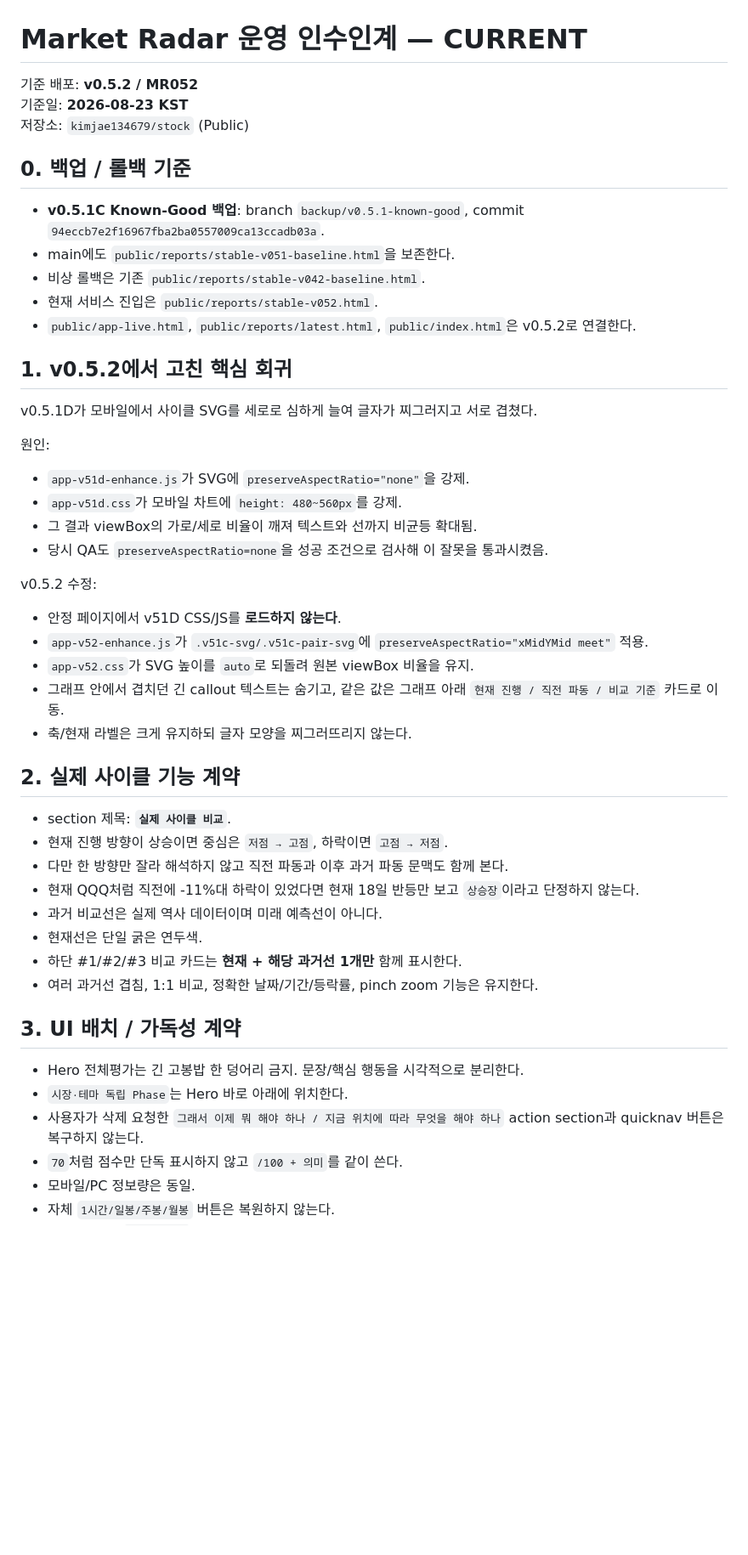
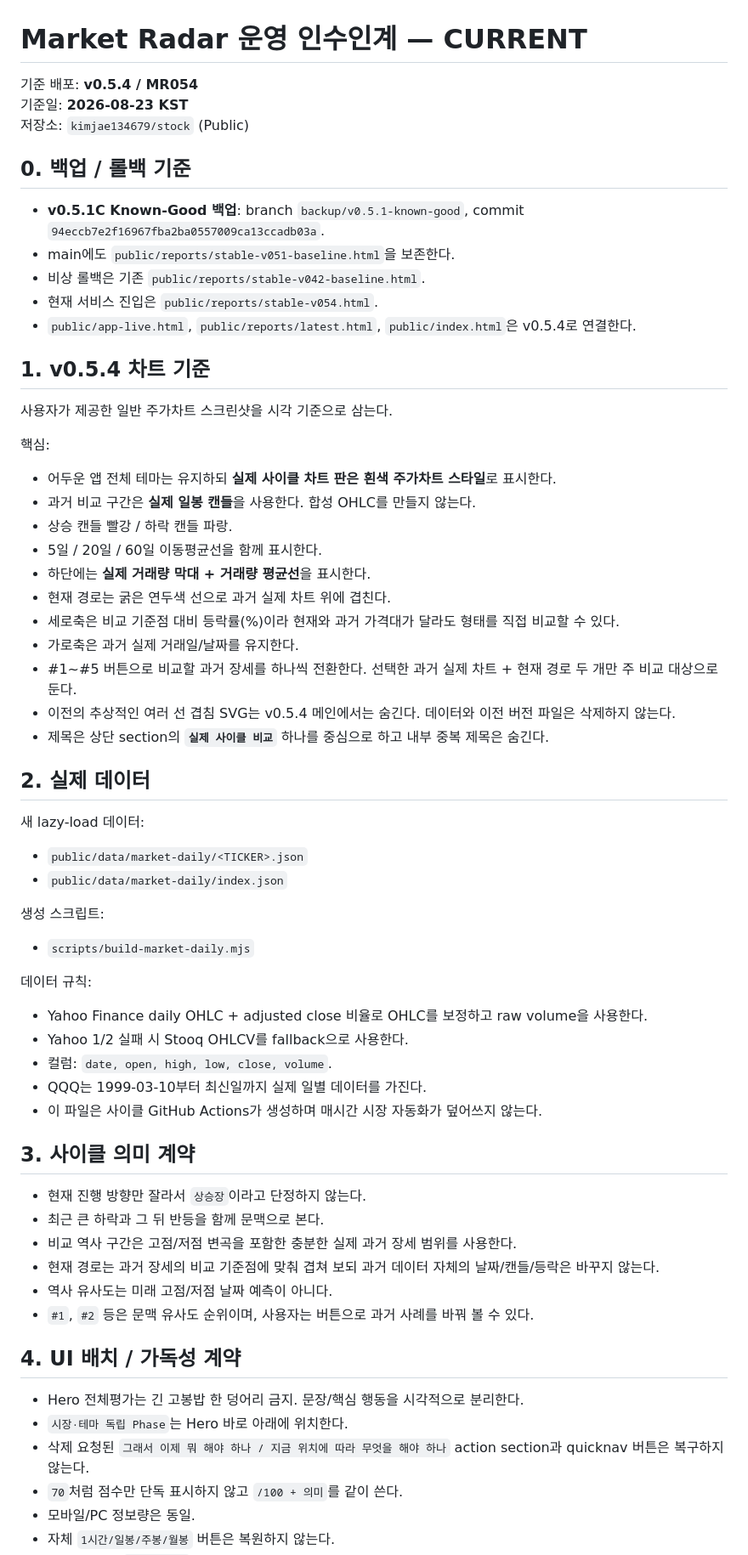
Before and after one commit to kimjae134679/stock, a Markdown page: ops/handoff/CURRENT.md, the part around one of its changes. Shown at 85% size. Rendered like a GitHub page; blank space fills up the shorter version.

Commit message:
Update handoff for v0.5.4 reference-style actual cycle charts

```diff
--- a/ops/handoff/CURRENT.md
+++ b/ops/handoff/CURRENT.md
@@ -1,6 +1,6 @@
 # Market Radar 운영 인수인계 — CURRENT
 
-기준 배포: **v0.5.2 / MR052**
+기준 배포: **v0.5.4 / MR054**
 기준일: **2026-08-23 KST**
 저장소: `kimjae134679/stock` (Public)
 
@@ -8,39 +8,52 @@
 - **v0.5.1C Known-Good 백업**: branch `backup/v0.5.1-known-good`, commit `94eccb7e2f16967fba2ba0557009ca13ccadb03a`.
 - main에도 `public/reports/stable-v051-baseline.html`을 보존한다.
 - 비상 롤백은 기존 `public/reports/stable-v042-baseline.html`.
-- 현재 서비스 진입은 `public/reports/stable-v052.html`.
-- `public/app-live.html`, `public/reports/latest.html`, `public/index.html`은 v0.5.2로 연결한다.
+- 현재 서비스 진입은 `public/reports/stable-v054.html`.
+- `public/app-live.html`, `public/reports/latest.html`, `public/index.html`은 v0.5.4로 연결한다.
 
-## 1. v0.5.2에서 고친 핵심 회귀
-v0.5.1D가 모바일에서 사이클 SVG를 세로로 심하게 늘여 글자가 찌그러지고 서로 겹쳤다.
+## 1. v0.5.4 차트 기준
+사용자가 제공한 일반 주가차트 스크린샷을 시각 기준으로 삼는다.
 
-원인:
-- `app-v51d-enhance.js`가 SVG에 `preserveAspectRatio="none"`을 강제.
-- `app-v51d.css`가 모바일 차트에 `height: 480~560px`를 강제.
-- 그 결과 viewBox의 가로/세로 비율이 깨져 텍스트와 선까지 비균등 확대됨.
-- 당시 QA도 `preserveAspectRatio=none`을 성공 조건으로 검사해 이 잘못을 통과시켰음.
+핵심:
+- 어두운 앱 전체 테마는 유지하되 **실제 사이클 차트 판은 흰색 주가차트 스타일**로 표시한다.
+- 과거 비교 구간은 **실제 일봉 캔들**을 사용한다. 합성 OHLC를 만들지 않는다.
+- 상승 캔들 빨강 / 하락 캔들 파랑.
+- 5일 / 20일 / 60일 이동평균선을 함께 표시한다.
+- 하단에는 **실제 거래량 막대 + 거래량 평균선**을 표시한다.
+- 현재 경로는 굵은 연두색 선으로 과거 실제 차트 위에 겹친다.
+- 세로축은 비교 기준점 대비 등락률(%)이라 현재와 과거 가격대가 달라도 형태를 직접 비교할 수 있다.
+- 가로축은 과거 실제 거래일/날짜를 유지한다.
+- #1~#5 버튼으로 비교할 과거 장세를 하나씩 전환한다. 선택한 과거 실제 차트 + 현재 경로 두 개만 주 비교 대상으로 둔다.
+- 이전의 추상적인 여러 선 겹침 SVG는 v0.5.4 메인에서는 숨긴다. 데이터와 이전 버전 파일은 삭제하지 않는다.
+- 제목은 상단 section의 **`실제 사이클 비교`** 하나를 중심으로 하고 내부 중복 제목은 숨긴다.
 
-v0.5.2 수정:
-- 안정 페이지에서 v51D CSS/JS를 **로드하지 않는다**.
-- `app-v52-enhance.js`가 `.v51c-svg/.v51c-pair-svg`에 `preserveAspectRatio="xMidYMid meet"` 적용.
-- `app-v52.css`가 SVG 높이를 `auto`로 되돌려 원본 viewBox 비율을 유지.
-- 그래프 안에서 겹치던 긴 callout 텍스트는 숨기고, 같은 값은 그래프 아래 `현재 진행 / 직전 파동 / 비교 기준` 카드로 이동.
-- 축/현재 라벨은 크게 유지하되 글자 모양을 찌그러뜨리지 않는다.
+## 2. 실제 데이터
+새 lazy-load 데이터:
+- `public/data/market-daily/<TICKER>.json`
+- `public/data/market-daily/index.json`
 
-## 2. 실제 사이클 기능 계약
-- section 제목: **`실제 사이클 비교`**.
-- 현재 진행 방향이 상승이면 중심은 `저점 → 고점`, 하락이면 `고점 → 저점`.
-- 다만 한 방향만 잘라 해석하지 않고 직전 파동과 이후 과거 파동 문맥도 함께 본다.
-- 현재 QQQ처럼 직전에 -11%대 하락이 있었다면 현재 18일 반등만 보고 `상승장`이라고 단정하지 않는다.
-- 과거 비교선은 실제 역사 데이터이며 미래 예측선이 아니다.
-- 현재선은 단일 굵은 연두색.
-- 하단 #1/#2/#3 비교 카드는 **현재 + 해당 과거선 1개만** 함께 표시한다.
-- 여러 과거선 겹침, 1:1 비교, 정확한 날짜/기간/등락률, pinch zoom 기능은 유지한다.
+생성 스크립트:
+- `scripts/build-market-daily.mjs`
 
-## 3. UI 배치 / 가독성 계약
+데이터 규칙:
+- Yahoo Finance daily OHLC + adjusted close 비율로 OHLC를 보정하고 raw volume을 사용한다.
+- Yahoo 1/2 실패 시 Stooq OHLCV를 fallback으로 사용한다.
+- 컬럼: `date, open, high, low, close, volume`.
+- QQQ는 1999-03-10부터 최신일까지 실제 일별 데이터를 가진다.
+- 이 파일은 사이클 GitHub Actions가 생성하며 매시간 시장 자동화가 덮어쓰지 않는다.
+
+## 3. 사이클 의미 계약
+- 현재 진행 방향만 잘라서 `상승장`이라고 단정하지 않는다.
+- 최근 큰 하락과 그 뒤 반등을 함께 문맥으로 본다.
+- 비교 역사 구간은 고점/저점 변곡을 포함한 충분한 실제 과거 장세 범위를 사용한다.
+- 현재 경로는 과거 장세의 비교 기준점에 맞춰 겹쳐 보되 과거 데이터 자체의 날짜/캔들/등락은 바꾸지 않는다.
+- 역사 유사도는 미래 고점/저점 날짜 예측이 아니다.
+- `#1`, `#2` 등은 문맥 유사도 순위이며, 사용자는 버튼으로 과거 사례를 바꿔 볼 수 있다.
+
+## 4. UI 배치 / 가독성 계약
 - Hero 전체평가는 긴 고봉밥 한 덩어리 금지. 문장/핵심 행동을 시각적으로 분리한다.
 - `시장·테마 독립 Phase`는 Hero 바로 아래에 위치한다.
-- 사용자가 삭제 요청한 `그래서 이제 뭐 해야 하나 / 지금 위치에 따라 무엇을 해야 하나` action section과 quicknav 버튼은 복구하지 않는다.
+- 삭제 요청된 `그래서 이제 뭐 해야 하나 / 지금 위치에 따라 무엇을 해야 하나` action section과 quicknav 버튼은 복구하지 않는다.
 - `70`처럼 점수만 단독 표시하지 않고 `/100 + 의미`를 같이 쓴다.
 - 모바일/PC 정보량은 동일.
 - 자체 `1시간/일봉/주봉/월봉` 버튼은 복원하지 않는다.
```
Also changed, not shown: other parts of ops/handoff/CURRENT.md (+34 -30 lines).
